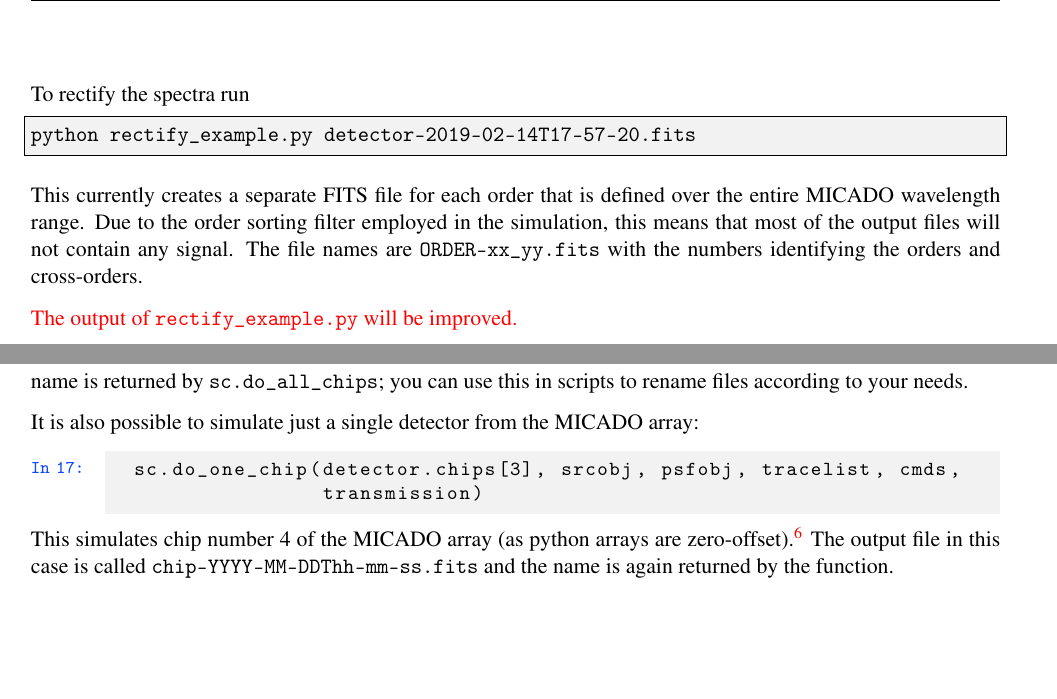
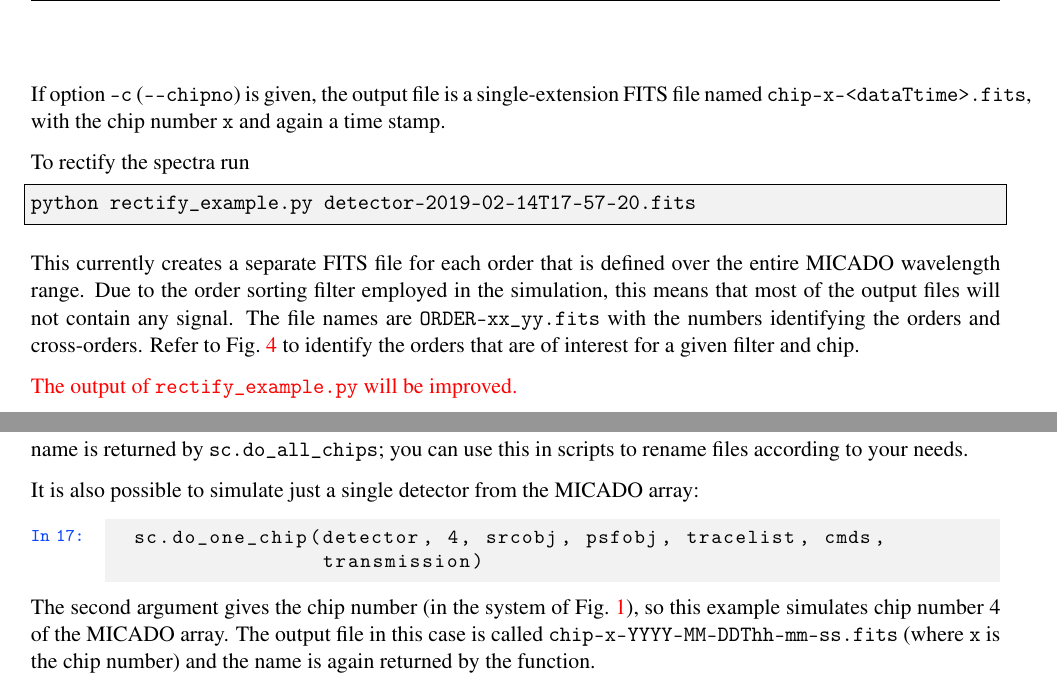
Before and after one commit to Palma-Bifani/SpecCADO, a LaTeX document (docs/latex/User_Manual.tex): two parts of pages 9 and 12 of 21, joined at a grey line, cut at the place of the change. Compiled offline with pdfLaTeX; a LaTeX package or settings file that is missing is left out.

Commit message:
Update user manual

```diff
--- a/docs/latex/User_Manual.tex
+++ b/docs/latex/User_Manual.tex
@@ -492,6 +492,10 @@ stamp of the end of the simulation, for example
 \begin{lstlisting}[style=csh]
 detector-2019-02-14T17-57-20.fits
 \end{lstlisting}
+If option \lstinline{-c} (\lstinline{--chipno}) is given, the output
+file is a single-extension FITS file named
+\lstinline{chip-x-<dataTtime>.fits}, with the chip number
+\lstinline{x} and again a time stamp.
 
 To rectify the spectra run
 \begin{lstlisting}[style=csh]
@@ -502,7 +506,8 @@ defined over the entire MICADO wavelength range. Due to the order
 sorting filter employed in the simulation, this means that most of the
 output files will not contain any signal. The file names are
 \lstinline{ORDER-xx_yy.fits} with the numbers identifying the orders
-and cross-orders.
+and cross-orders. Refer to Fig.~\ref{fig:spectral_layout} to identify
+the orders that are of interest for a given filter and chip.
 
 \textcolor{red}{The output of \lstinline{rectify_example.py} will be
   improved.}
@@ -650,15 +655,14 @@ to rename files according to your needs.
 It is also possible to simulate just a single detector from the MICADO
 array:
 \begin{pyin}
-sc.do_one_chip(detector.chips[3], srcobj, psfobj, tracelist, cmds,
+sc.do_one_chip(detector, 4, srcobj, psfobj, tracelist, cmds,
                transmission)
 \end{pyin}
-This simulates chip number~4 of the MICADO array (as python arrays are
-zero-offset).\footnote{This differs from the interface to the
-  convenience script \lstinline{simulate_example.py} described in
-  Sect.~\ref{sec:examples}.}  The output file in this case is called
-\lstinline{chip-YYYY-MM-DDThh-mm-ss.fits} and the name is again
-returned by the function.
+The second argument gives the chip number (in the system of
+Fig.~\ref{fig:detector_layout}), so this example simulates chip
+number~4 of the MICADO array. The output file in this case is called
+\lstinline{chip-x-YYYY-MM-DDThh-mm-ss.fits} (where \lstinline{x} is
+the chip number) and the name is again returned by the function.
 
 
 \section{Input file format}
```
Also changed, not shown: User_Manual.pdf.
